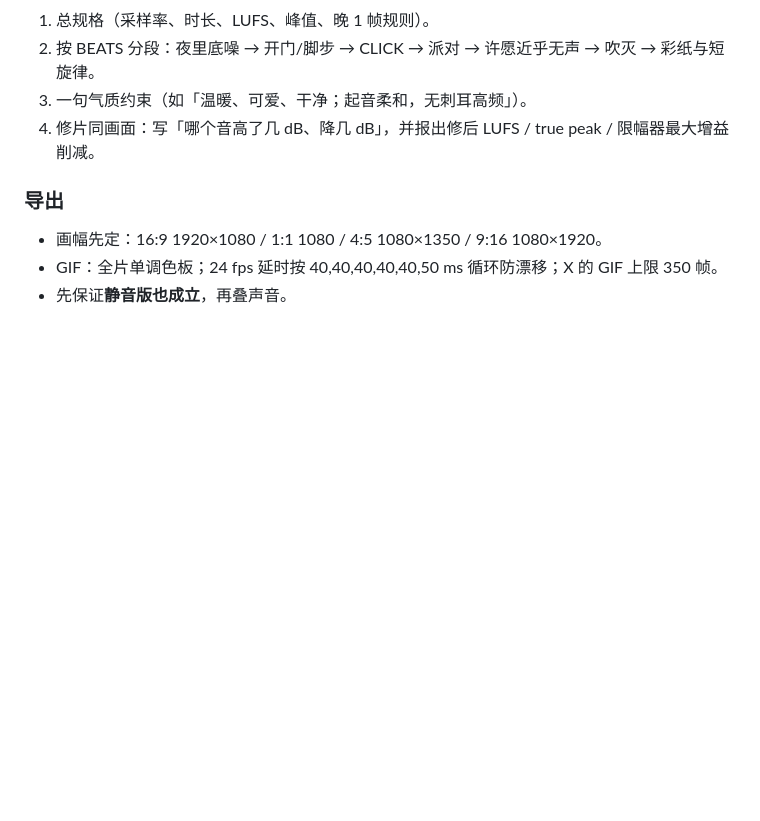
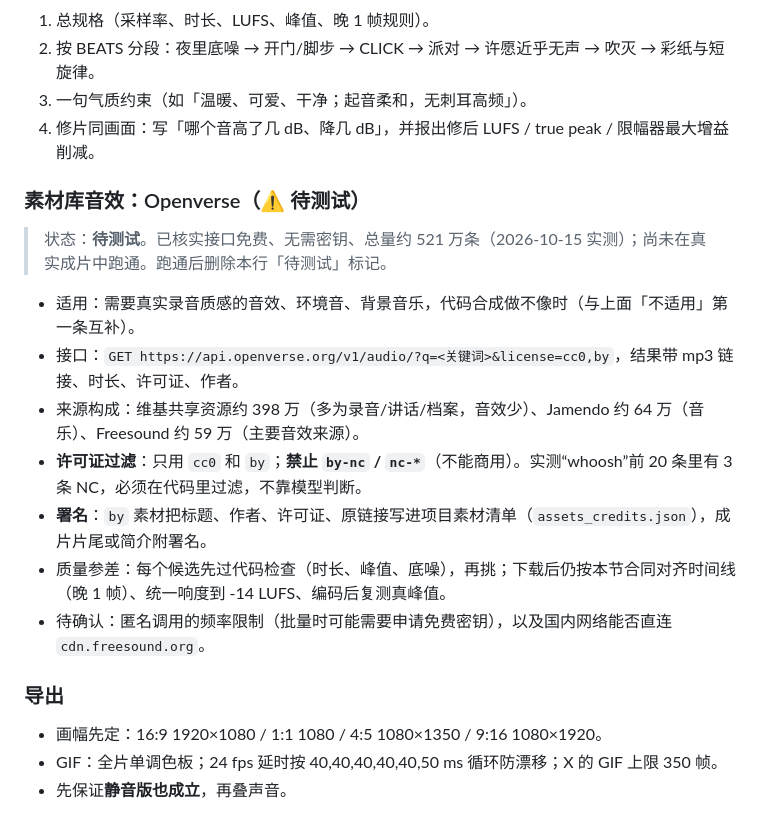
Before and after one commit to realsun130/aivideostudy, a Markdown page: docs/MOTION_LESSONS.md, the part around the change. Drawn GitHub-style; blank space fills up the shorter version.

Commit message:
MOTION_LESSONS §7: add Openverse audio library rule (pending test)

```diff
--- a/docs/MOTION_LESSONS.md
+++ b/docs/MOTION_LESSONS.md
@@ -76,6 +76,17 @@ GOAL（一句话：观众感受/动作） → TIME（fps、总帧数、画幅）
 3. 一句气质约束（如「温暖、可爱、干净；起音柔和，无刺耳高频」）。
 4. 修片同画面：写「哪个音高了几 dB、降几 dB」，并报出修后 LUFS / true peak / 限幅器最大增益削减。
 
+### 素材库音效：Openverse（⚠️ 待测试）
+> 状态：**待测试**。已核实接口免费、无需密钥、总量约 521 万条（2026-10-15 实测）；尚未在真实成片中跑通。跑通后删除本行「待测试」标记。
+
+- 适用：需要真实录音质感的音效、环境音、背景音乐，代码合成做不像时（与上面「不适用」第一条互补）。
+- 接口：`GET https://api.openverse.org/v1/audio/?q=<关键词>&license=cc0,by`，结果带 mp3 链接、时长、许可证、作者。
+- 来源构成：维基共享资源约 398 万（多为录音/讲话/档案，音效少）、Jamendo 约 64 万（音乐）、Freesound 约 59 万（主要音效来源）。
+- **许可证过滤**：只用 `cc0` 和 `by`；**禁止 `by-nc` / `nc-*`**（不能商用）。实测“whoosh”前 20 条里有 3 条 NC，必须在代码里过滤，不靠模型判断。
+- **署名**：`by` 素材把标题、作者、许可证、原链接写进项目素材清单（`assets_credits.json`），成片片尾或简介附署名。
+- 质量参差：每个候选先过代码检查（时长、峰值、底噪），再挑；下载后仍按本节合同对齐时间线（晚 1 帧）、统一响度到 -14 LUFS、编码后复测真峰值。
+- 待确认：匿名调用的频率限制（批量时可能需要申请免费密钥），以及国内网络能否直连 `cdn.freesound.org`。
+
 ### 导出
 - 画幅先定：16:9 1920×1080 / 1:1 1080 / 4:5 1080×1350 / 9:16 1080×1920。
 - GIF：全片单调色板；24 fps 延时按 40,40,40,40,40,50 ms 循环防漂移；X 的 GIF 上限 350 帧。
```
